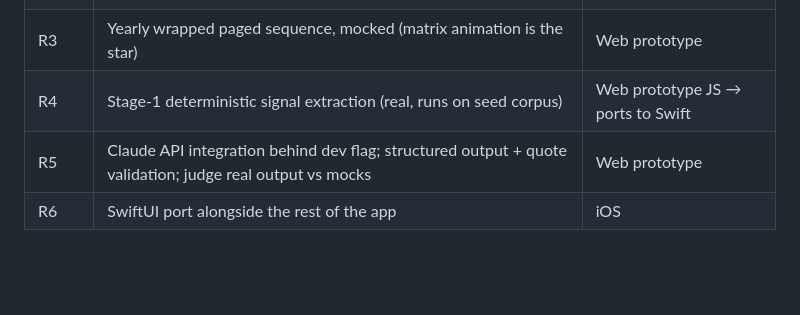
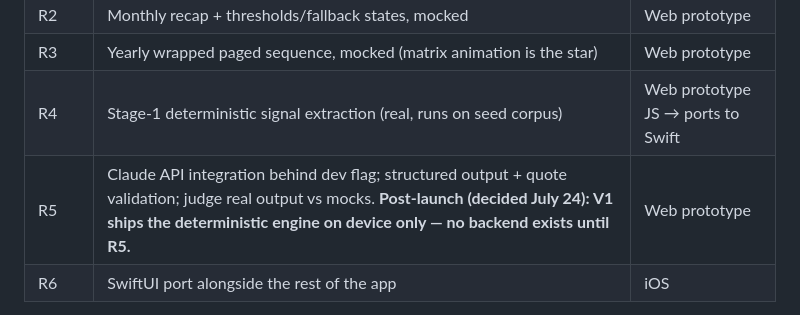
Before and after one commit to wendybeats/journaling-app, a Markdown page: docs/vellum-reflection-spec.md, the part around the change. Drawn GitHub-style; blank space fills up the shorter version.

```diff
--- a/docs/vellum-reflection-spec.md
+++ b/docs/vellum-reflection-spec.md
@@ -101,7 +101,7 @@ onboarding. Price points are placeholders until submission.
 | R2 | Monthly recap + thresholds/fallback states, mocked | Web prototype |
 | R3 | Yearly wrapped paged sequence, mocked (matrix animation is the star) | Web prototype |
 | R4 | Stage-1 deterministic signal extraction (real, runs on seed corpus) | Web prototype JS → ports to Swift |
-| R5 | Claude API integration behind dev flag; structured output + quote validation; judge real output vs mocks | Web prototype |
+| R5 | Claude API integration behind dev flag; structured output + quote validation; judge real output vs mocks. **Post-launch (decided July 24): V1 ships the deterministic engine on device only — no backend exists until R5.** | Web prototype |
 | R6 | SwiftUI port alongside the rest of the app | iOS |
 
 Mock content rule for R1–R3: write the mocks *from the actual seed entries*, obeying every rule in §5 by hand — the mocks are the spec for the model.
```
Also changed, not shown: docs/vellum-launch-plan.md (added, +142 -0 lines).
